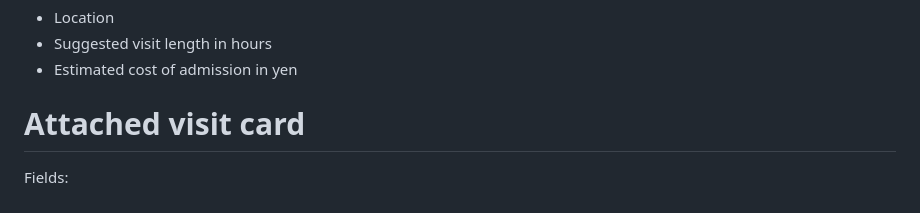
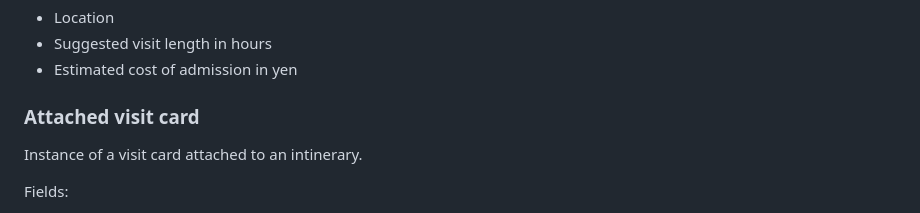
Before and after one commit to patreeceeo/railfolk-japan, a Markdown page: PRD.md, the part around the change. Drawn GitHub-style.

```diff
--- a/PRD.md
+++ b/PRD.md
@@ -141,7 +141,9 @@ Fields:
 * Suggested visit length in hours
 * Estimated cost of admission in yen
 
-# Attached visit card
+### Attached visit card
+
+Instance of a visit card attached to an intinerary.
 
 Fields:
 
```
